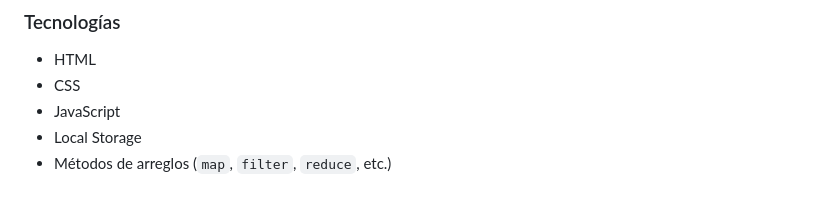
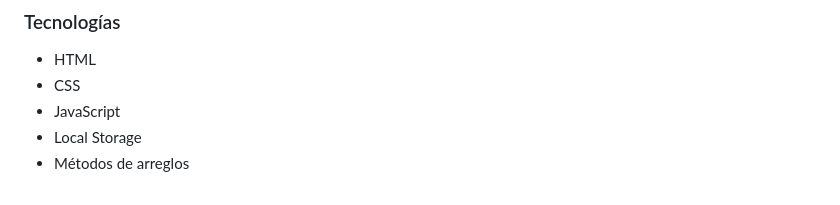
Before and after one commit to Gismar-Soto/JavaScript-para-la-web, a Markdown page: README.md, the part around the change. Rendered like a GitHub page.

```diff
--- a/README.md
+++ b/README.md
@@ -94,4 +94,4 @@ Esta es una aplicación de lista de tareas creada como parte de un desafío de c
 - CSS
 - JavaScript
 - Local Storage
-- Métodos de arreglos (`map`, `filter`, `reduce`, etc.)
+- Métodos de arreglos
```
